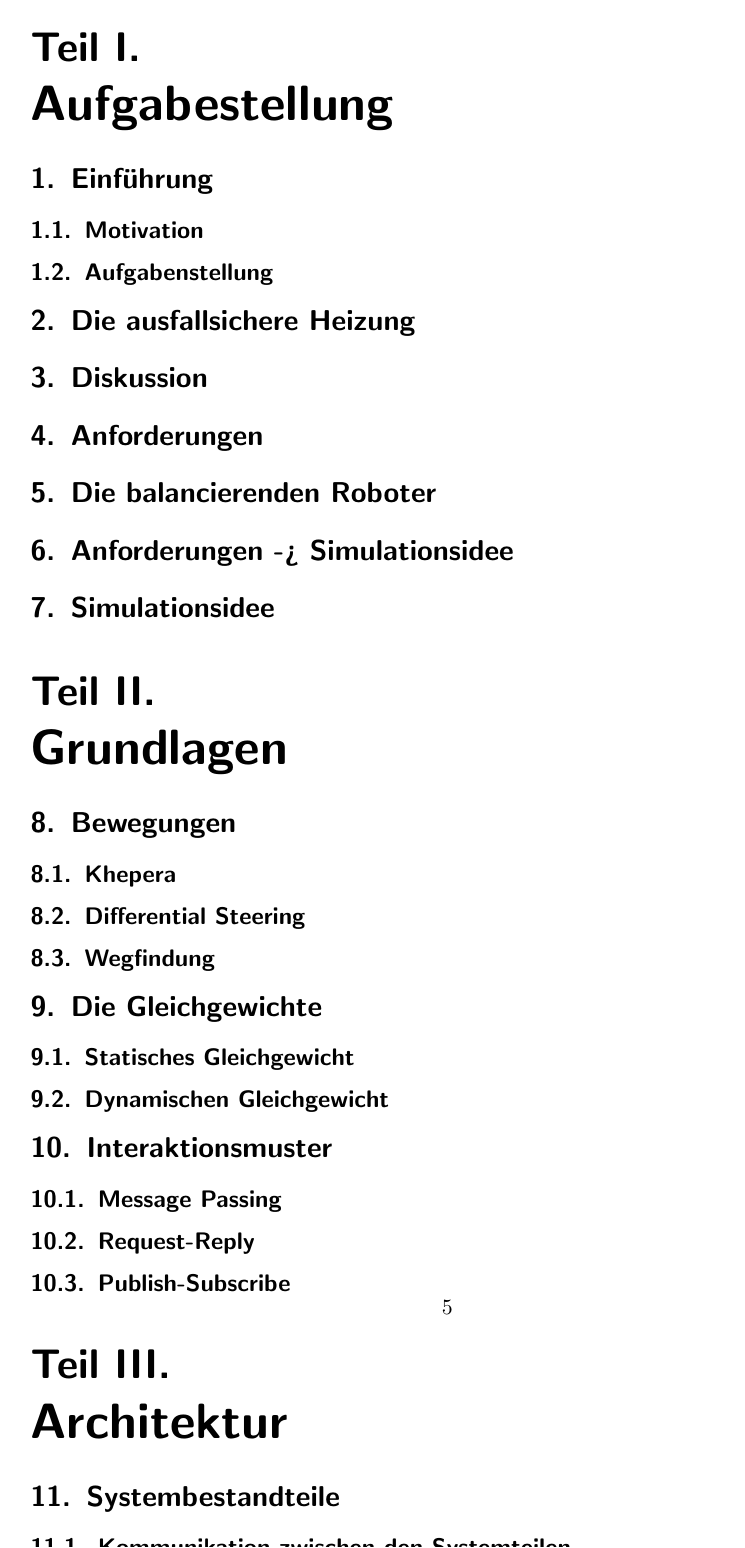
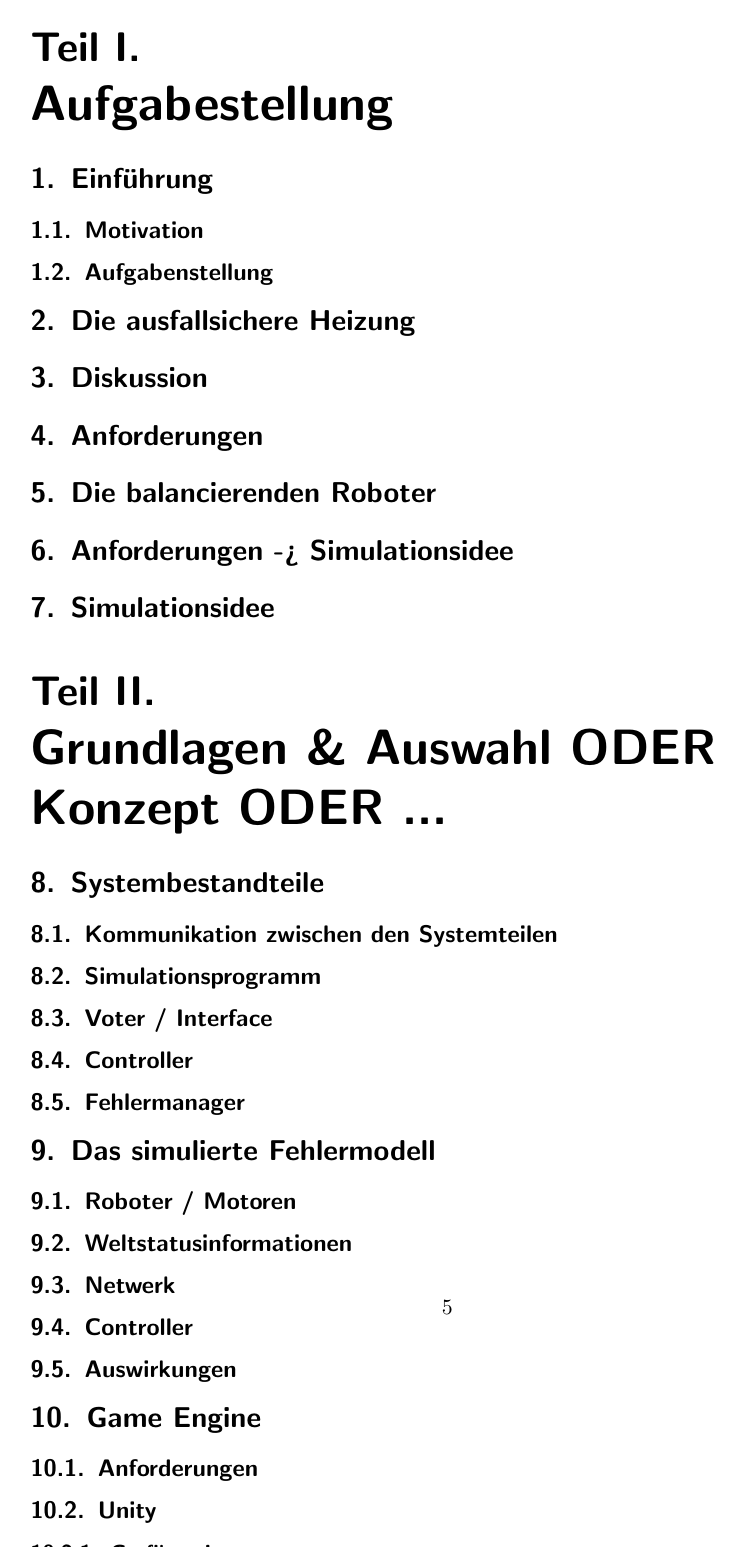
Before and after one commit to glysbaysb/bachelor, a LaTeX document (sections.tex): page 5 of 5 before the commit and page 5 of 6 after it. Compiled offline with pdfLaTeX.

Commit message:
thesis: nach RS

```diff
--- a/sections.tex
+++ b/sections.tex
@@ -27,59 +27,51 @@
 \section{Anforderungen -> Simulationsidee}
 \section{Simulationsidee}
 
-\part{Grundlagen}
-\section{Bewegungen}
-\subsection{Khepera}\label{khepera}
-\subsection{Differential Steering}\label{diffs}
-\subsection{Wegfindung}
-\section{Die Gleichgewichte}
-\subsection{Statisches Gleichgewicht}
-%\subsection{Kippwinkel} das muss eher in die Implementierung
-\subsection{Dynamischen Gleichgewicht}
-\section{Interaktionsmuster}
-\subsection{Message Passing}
-\subsection{Request-Reply}
-\subsection{Publish-Subscribe}
-
-
-\part{Architektur}
-% Ein grosses Problem von mir ist das ich nicht verstehe wie ich zwischen Grundlagen
-% und Architektur eine Trennung hinkriegen soll, weil sich das mMn gegenseitig bedingt.
-%
-% Siehe die Grundlagen oben. Also wuerde ich dann die Grundlagen die defintiiv durch
-% die Archtitektur beeinflusst werden, hinter den Entwurf stellen. Also diesen \part
-% gedanklich in zwei Teilen.
-% Hier ist erst noch Entwurf
+\part{Grundlagen \& Auswahl ODER Konzept ODER ...}
+% Blockschaltbild (Physiksim, Anzeige, Fehlermanager, Interface [mit FI] & Roboter, Bsp Controller)
+% Was man dafuer braucht
 \section{Systembestandteile}
-\subsection{Kommunikation zwischen den Systemteilen} % eigentlich kann an dieser Stelle erst
-				% gesagt werden welche Kommuniktion*anforderungen* es gibt richtig?
-				% und nicht das z.B. hier pub-sub eingesetzt werden soll.
-				% hier das Paintbild "Aufteilung der Netzwerkteilnehme"?
+\subsection{Kommunikation zwischen den Systemteilen}
 \subsection{Simulationsprogramm}\label{graphics} % z.B. hier das UML? Obwohl da ja schon Unitybestandteile drin sind
 \subsection{Voter / Interface}
 \subsection{Controller}
-\section{Fehlermodell der Simulation}\label{fm}
+\subsection{Fehlermanager}
+\section{Das simulierte Fehlermodell}\label{fm}
 \subsection{Roboter / Motoren}
 \subsection{Weltstatusinformationen}
 \subsection{Netwerk}
 \subsection{Controller}
 \subsection{Auswirkungen}
-% Hier fehlt die Fehlerinjektion oder? Die muss j auch entworfen werden
-% --------------
-% Hier ist Auswahl der "Komponente" basierend auf Anforderungen -> Alternativen -> Auswahl
-% -> beschreibung
+% Dann hier so ein bisschen Grundlagen, da ich schon einiges geplant/entworfen habe duerfte ich
+% auch aussortieren.
 \section{Game Engine}
 \subsection{Anforderungen}
 \subsection{Unity}
 \subsubsection{Grafikengine}
 \subsubsection{Physikengine}
 \subsubsection{Scripting bei Unity}
-\section{Netzwerklibrary}
-\subsection{Anforderungen}
-\subsection{nanomsg}
+\section{Bewegungsmuster}
+\subsection{Khepera}\label{khepera}
+\subsection{Differential Steering}\label{diffs}
+\subsection{Wegfindung}
+\section{Physiksimulation}
+\subsection{Physiksimulation der Platte}
+\subsubsection{Statisches Gleichgewicht}
+%\subsection{Kippwinkel} das muss eher in die Implementierung
+\subsubsection{Dynamischen Gleichgewicht}
+% Hier kann auch das mit Ladezustand bla bla rein. Halt allgemein der Rest fuer die Roboter eigentlich
+\section{Kommunikation}
+\subsection{Interaktionsmuster}
+\subsubsection{Message Passing}
+\subsubsection{Request-Reply}
+\subsubsection{Publish-Subscribe}
+\subsection{Netzwerklibrary}
+\subsubsection{Anforderungen}
+\subsubsection{nanomsg}
 \section{Serialisierung}
 \subsection{Anforderungen}
 \subsection{MessagePack}
+
 
 
 \part{Implementierung}
@@ -103,7 +95,8 @@
 \subsubsection{Netzwerkkommunikation}
 \subsection{Voter}
 \subsection{Controller}\label{controller}
-\section{Zusammenfassung} % was fuer Messungen / Versuche koennte es denn geben? oder was fuer
-						% erweiterungen?
-
+\section{Zusammenfassung}
+\paragraph{Evaluierung in Bezug auf Lernziel}
+\paragraph{Evaluierung in Bezug auf Simulation}
+% Liste: Einmal ohne FI -> balanciert, mit FI auf X% muesste nach Ys ausfallen, nach Xs ist Tank leer -> tanken funktioniert
 \end{document}
```
